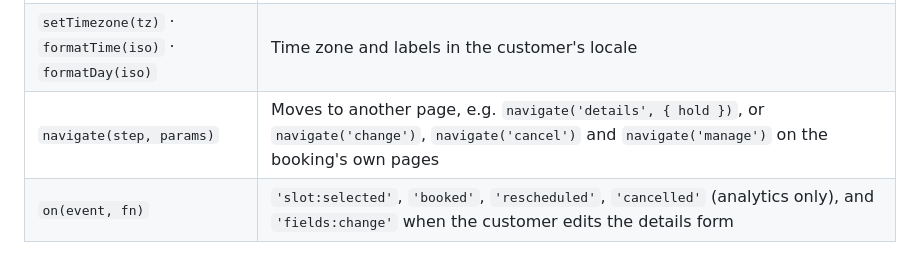
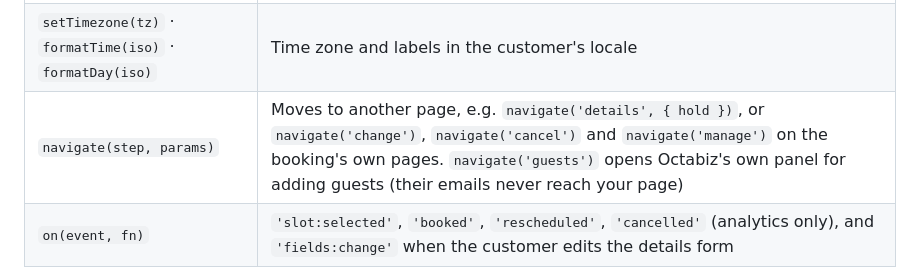
Before and after one commit to Octabiz/ocean-market-examples, a Markdown page: docs/booking-themes.md, the part around the change. Rendered like a GitHub page.

Commit message:
docs(booking): navigate('guests') opens Octabiz's guests panel
Co-Authored-By: Claude Opus 5.5 <noreply@anthropic.com>

```diff
--- a/docs/booking-themes.md
+++ b/docs/booking-themes.md
@@ -133,7 +133,7 @@ Put code in a `.js` file in your package and load it with `<script src="booking/
 | `create(holdId, guest, answers)` | Books it, or returns a checkout URL for paid services |
 | `reschedule(start)` / `cancel(note?)` | On `change` and `cancel`: moves the booking to a time from `getSlots`, or cancels it. Your page never gets the booking's token, so there's none to pass (the older `reschedule(token, start)` and `cancel(token, note)` still work and ignore it). Refused with `TOO_LATE` inside the cancellation window |
 | `setTimezone(tz)` · `formatTime(iso)` · `formatDay(iso)` | Time zone and labels in the customer's locale |
-| `navigate(step, params)` | Moves to another page, e.g. `navigate('details', { hold })`, or `navigate('change')`, `navigate('cancel')` and `navigate('manage')` on the booking's own pages |
+| `navigate(step, params)` | Moves to another page, e.g. `navigate('details', { hold })`, or `navigate('change')`, `navigate('cancel')` and `navigate('manage')` on the booking's own pages. `navigate('guests')` opens Octabiz's own panel for adding guests (their emails never reach your page) |
 | `on(event, fn)` | `'slot:selected'`, `'booked'`, `'rescheduled'`, `'cancelled'` (analytics only), and `'fields:change'` when the customer edits the details form |
 
 Errors come back as `{ code, message }`, and `message` is already a plain sentence for the customer, for example *"10:00am on Tue, Oct 6 was just booked by someone else. Pick another time."* Show it as it is.
```
